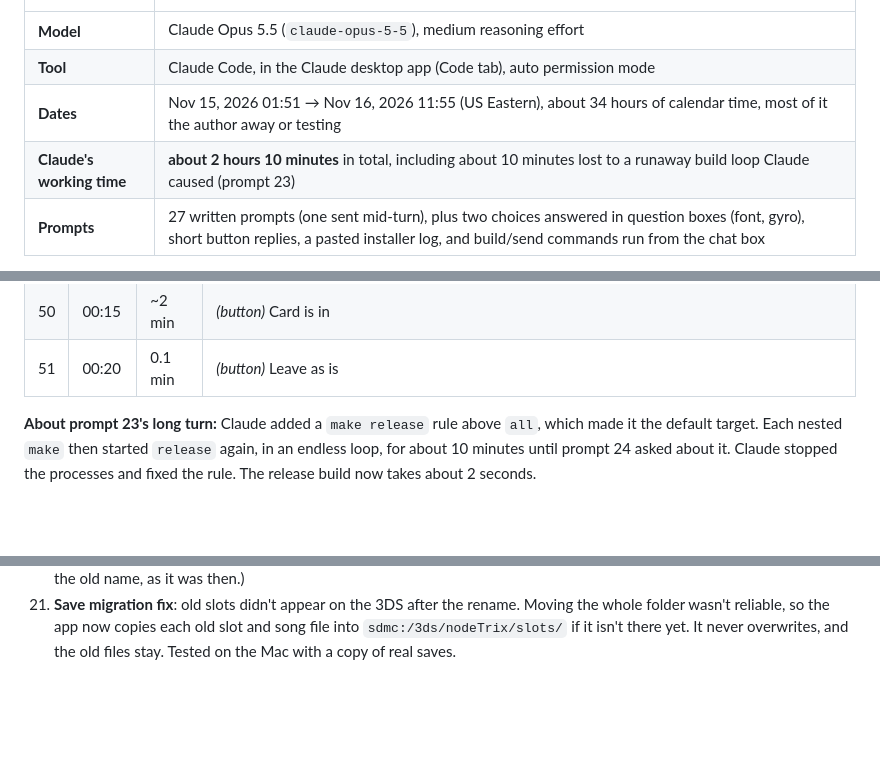
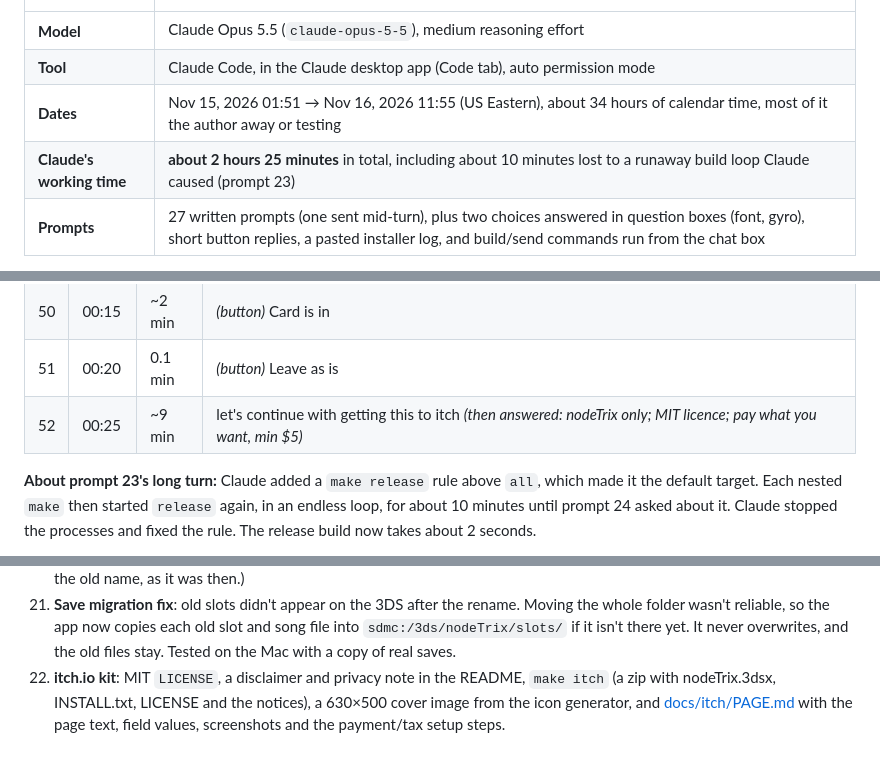
Before and after one commit to ogbabydiesal/3ds-music, a Markdown page: docs/PROMPTS.md, 3 parts joined by grey strips. Rendered like a GitHub page; blank space fills up the shorter version.

```diff
--- a/docs/PROMPTS.md
+++ b/docs/PROMPTS.md
@@ -7,7 +7,7 @@ Everything in this repo was written in one conversation with an AI coding agent.
 | **Model** | Claude Opus 5.5 (`claude-opus-5-5`), medium reasoning effort |
 | **Tool** | Claude Code, in the Claude desktop app (Code tab), auto permission mode |
 | **Dates** | Nov 15, 2026 01:51 → Nov 16, 2026 11:55 (US Eastern), about 34 hours of calendar time, most of it the author away or testing |
-| **Claude's working time** | **about 2 hours 10 minutes** in total, including about 10 minutes lost to a runaway build loop Claude caused (prompt 23) |
+| **Claude's working time** | **about 2 hours 25 minutes** in total, including about 10 minutes lost to a runaway build loop Claude caused (prompt 23) |
 | **Prompts** | 27 written prompts (one sent mid-turn), plus two choices answered in question boxes (font, gyro), short button replies, a pasted installer log, and build/send commands run from the chat box |
 
 **About the working time:** it's measured from the session transcript timestamps, from each prompt to the end of Claude's reply. It includes thinking, writing code and waiting on tools such as compiles and installs. Reasoning time can't be separated out, because the transcript doesn't record it. The three biggest turns were the first sequencer (~8 min), the synth page (~6.6 min), and oscillators with zoom, box select and copy/paste (~4.7 min).
@@ -71,6 +71,7 @@ Times are US Eastern. "Work" is Claude's time on that turn.
 | 49 | 00:05 | ~1 min | there's only one slot that i think you made |
 | 50 | 00:15 | ~2 min | *(button)* Card is in |
 | 51 | 00:20 | 0.1 min | *(button)* Leave as is |
+| 52 | 00:25 | ~9 min | let's continue with getting this to itch *(then answered: nodeTrix only; MIT licence; pay what you want, min $5)* |
 
 **About prompt 23's long turn:** Claude added a `make release` rule above `all`, which made it the default target. Each nested `make` then started `release` again, in an endless loop, for about 10 minutes until prompt 24 asked about it. Claude stopped the processes and fixed the rule. The release build now takes about 2 seconds.
 
@@ -107,3 +108,4 @@ The author also ran `make -C sequencer run` and `make -C sequencer send IP=…`
 19. **eucseq icon**: a 48×48 SMDH icon with the white ring, a red wireframe cube, a yellow sphere, a blue cylinder and the white star. It's drawn by a CoreGraphics generator in `tools/icon`, with gaps in the ring under each shape, and replaces the default devkitPro logo.
 20. **eucseq → nodeTrix**: renamed the app (home-menu title, `nodeTrix.3dsx`, release files, docs) and the GitHub repo. Saves moved to `sdmc:/3ds/nodeTrix/`; old slots and settings are carried over automatically on first launch. (Entries above keep the old name, as it was then.)
 21. **Save migration fix**: old slots didn't appear on the 3DS after the rename. Moving the whole folder wasn't reliable, so the app now copies each old slot and song file into `sdmc:/3ds/nodeTrix/slots/` if it isn't there yet. It never overwrites, and the old files stay. Tested on the Mac with a copy of real saves.
+22. **itch.io kit**: MIT `LICENSE`, a disclaimer and privacy note in the README, `make itch` (a zip with nodeTrix.3dsx, INSTALL.txt, LICENSE and the notices), a 630×500 cover image from the icon generator, and [docs/itch/PAGE.md](itch/PAGE.md) with the page text, field values, screenshots and the payment/tax setup steps.
```
Also changed, not shown: README.md (+9 -1 lines), docs/LICENSES.md (+1 -1 lines), docs/itch/PAGE.md (added, +105 -0 lines), docs/itch/cover.png (added), 5 other files.
